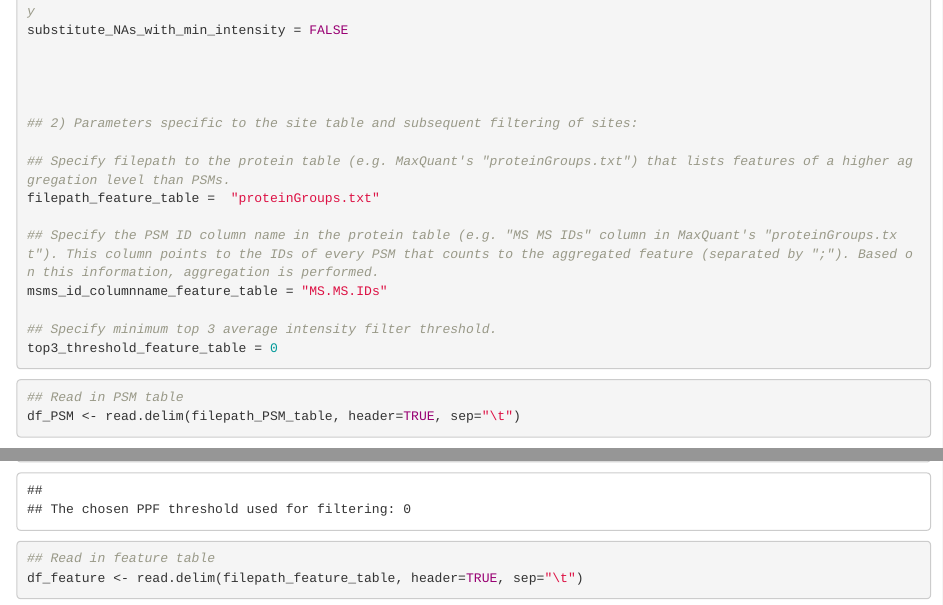
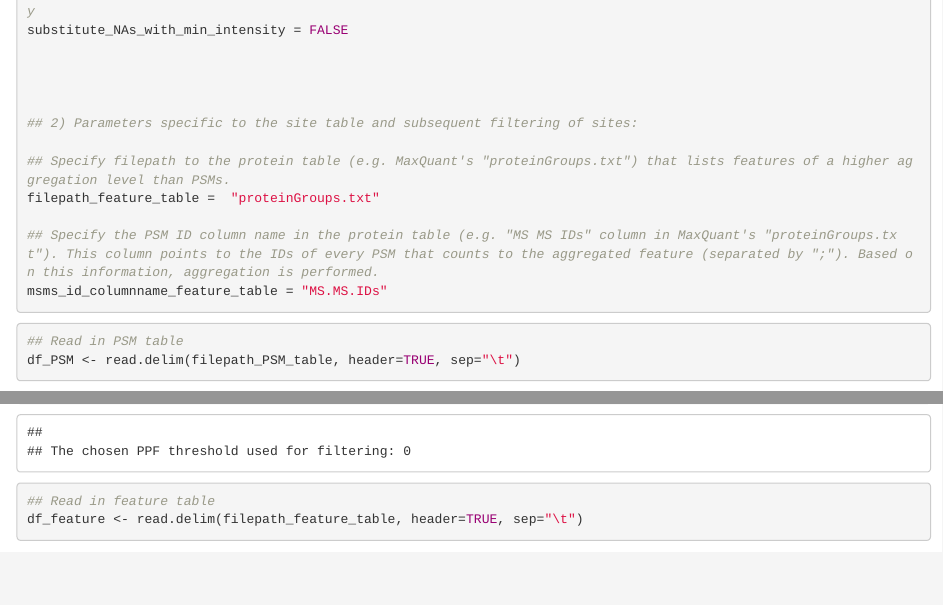
Before and after one commit to maxperutzlabs-ms/SiteToProteinNormalization_in_MultiplexProteomics, an R Markdown document (Aggregate_PSMs_to_Proteins.Rmd): the page in a window 1100 px wide, from 1270 px down, and a second part further down, joined at a grey line. Rendered offline with R 4.5, knitr and Pandoc, with nearby package versions; some code elsewhere in the file could not run offline.

Commit message:
removed redundant parameter

````diff
--- a/Aggregate_PSMs_to_Proteins.Rmd
+++ b/Aggregate_PSMs_to_Proteins.Rmd
@@ -76,10 +76,6 @@ filepath_feature_table =  "proteinGroups.txt"
 
 ## Specify the PSM ID column name in the protein table (e.g. "MS MS IDs" column in MaxQuant's "proteinGroups.txt"). This column points to the IDs of every PSM that counts to the aggregated feature (separated by ";"). Based on this information, aggregation is performed.
 msms_id_columnname_feature_table = "MS.MS.IDs"
-
-## Specify minimum top 3 average intensity filter threshold.
-top3_threshold_feature_table = 0
-
 
 ```
 
````
